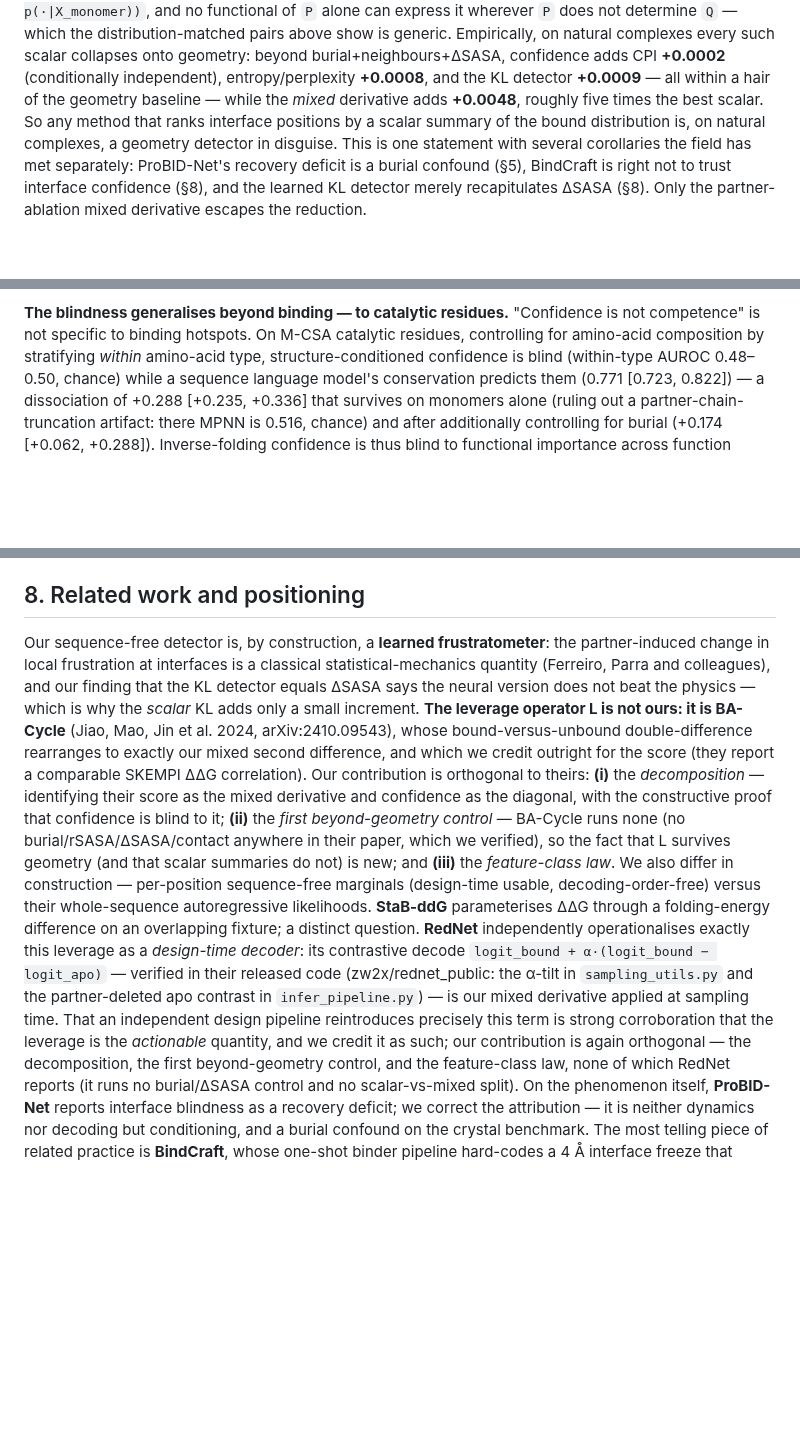
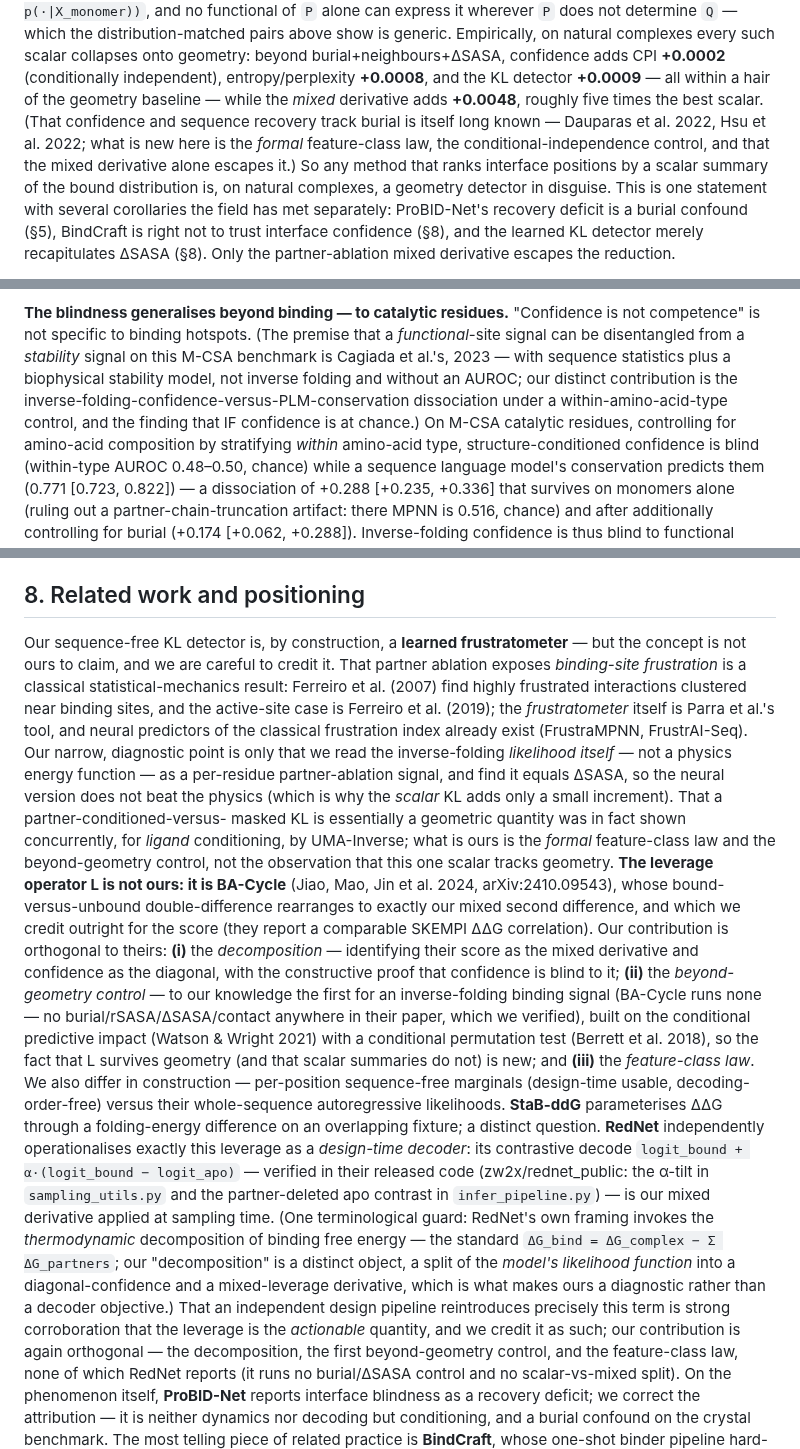
Before and after one commit to chr13b/hotspot-burial-control, a Markdown page: notes/PAPER_DRAFT.md, 3 parts joined by grey strips. GitHub-like rendering; blank space fills up the shorter version.

Commit message:
Prior-art hardening (adversarial sweep): credit neighbors + soften overclaims
Sweep verdict: NO crown-jewel claim scooped (decomposition/blindness/no-go/control all novel), but
credit obligations + wording landmines fixed in S4/S8, all new citations verify-checked real first
(the checker caught 2 of my guessed IDs -> unrelated papers; corrected):
 - Frustration reframe (highest 'this is just X' risk): credit it as CLASSICAL (Ferreiro 2007
   frustration near binding sites, doi:10.1073/pnas.0709915104; Ferreiro 2019 active-site
   doi:10.1073/pnas.1819859116; Parra frustratometer); acknowledge neural-frustration names already
   exist (FrustraMPNN, FrustrAI-Seq -- both verified real); we claim only the DIAGNOSTIC read of the
   IF likelihood, not the concept.
 - KL=geometry: credit UMA-Inverse (showed partner-masked KL tracks geometry for ligands); narrow
   our KL novelty to the formal law + control.
 - 'first beyond-geometry control' -> 'to our knowledge the first' + cite CPI (Watson&Wright 2021,
   doi:10.1007/s10994-021-06030-6) + conditional permutation test (Berrett 2018, arXiv:1807.05405).
 - RedNet: distinguish our LIKELIHOOD decomposition from RedNet's THERMODYNAMIC decomposition of dG.
 - Catalytic: pre-empt 'isn't this just Cagiada?' (Cagiada 2023, doi:10.1038/s41467-023-39909-0 --
   function-vs-stability on M-CSA, but not IF, no AUROC); lead with the within-AA-type dissociation.
 - No-go: acknowledge confidence-tracks-burial is folklore (Dauparas 2022, Hsu 2022); novelty = the
   formal law + CPI control + mixed-derivative-escapes.

Co-Authored-By: Claude Opus 4.8 <noreply@anthropic.com>

```diff
--- a/notes/PAPER_DRAFT.md
+++ b/notes/PAPER_DRAFT.md
@@ -207,7 +207,9 @@ functional of `P` alone can express it wherever `P` does not determine `Q` — w
 pairs above show is generic. Empirically, on natural complexes every such scalar collapses onto geometry:
 beyond burial+neighbours+ΔSASA, confidence adds CPI **+0.0002** (conditionally independent), entropy/perplexity
 **+0.0008**, and the KL detector **+0.0009** — all within a hair of the geometry baseline — while the *mixed*
-derivative adds **+0.0048**, roughly five times the best scalar. So any method that ranks interface positions by
+derivative adds **+0.0048**, roughly five times the best scalar. (That confidence and sequence recovery track
+burial is itself long known — Dauparas et al. 2022, Hsu et al. 2022; what is new here is the *formal*
+feature-class law, the conditional-independence control, and that the mixed derivative alone escapes it.) So any method that ranks interface positions by
 a scalar summary of the bound distribution is, on natural complexes, a geometry detector in disguise. This is
 one statement with several corollaries the field has met separately: ProBID-Net's recovery deficit is a burial
 confound (§5), BindCraft is right not to trust interface confidence (§8), and the learned KL detector merely
@@ -275,7 +277,11 @@ noise floor (§3). AB-Bind's 27 complexes remain too few to be decisive either w
 is settled. → abbind_bigidea1.csv, leverage_decomposition.csv.
 
 **The blindness generalises beyond binding — to catalytic residues.** "Confidence is not competence" is not
-specific to binding hotspots. On M-CSA catalytic residues, controlling for amino-acid composition by
+specific to binding hotspots. (The premise that a *functional*-site signal can be disentangled from a
+*stability* signal on this M-CSA benchmark is Cagiada et al.'s, 2023 — with sequence statistics plus a
+biophysical stability model, not inverse folding and without an AUROC; our distinct contribution is the
+inverse-folding-confidence-versus-PLM-conservation dissociation under a within-amino-acid-type control, and the
+finding that IF confidence is at chance.) On M-CSA catalytic residues, controlling for amino-acid composition by
 stratifying *within* amino-acid type, structure-conditioned confidence is blind (within-type AUROC 0.48–0.50,
 chance) while a sequence language model's conservation predicts them (0.771 [0.723, 0.822]) — a dissociation
 of +0.288 [+0.235, +0.336] that survives on monomers alone (ruling out a partner-chain-truncation artifact:
@@ -355,24 +361,37 @@ competitor accounts for the effect; what remains is the conditioning-set signal
 
 ## 8. Related work and positioning
 
-Our sequence-free detector is, by construction, a **learned frustratometer**: the partner-induced change in
-local frustration at interfaces is a classical statistical-mechanics quantity (Ferreiro, Parra and
-colleagues), and our finding that the KL detector equals ΔSASA says the neural version does not beat the
-physics — which is why the *scalar* KL adds only a small increment. **The leverage operator L is not ours: it
+Our sequence-free KL detector is, by construction, a **learned frustratometer** — but the concept is not ours
+to claim, and we are careful to credit it. That partner ablation exposes *binding-site frustration* is a
+classical statistical-mechanics result: Ferreiro et al. (2007) find highly frustrated interactions clustered
+near binding sites, and the active-site case is Ferreiro et al. (2019); the *frustratometer* itself is Parra et
+al.'s tool, and neural predictors of the classical frustration index already exist (FrustraMPNN, FrustrAI-Seq).
+Our narrow, diagnostic point is only that we read the inverse-folding *likelihood itself* — not a physics energy
+function — as a per-residue partner-ablation signal, and find it equals ΔSASA, so the neural version does not
+beat the physics (which is why the *scalar* KL adds only a small increment). That a partner-conditioned-versus-
+masked KL is essentially a geometric quantity was in fact shown concurrently, for *ligand* conditioning, by
+UMA-Inverse; what is ours is the *formal* feature-class law and the beyond-geometry control, not the observation
+that this one scalar tracks geometry. **The leverage operator L is not ours: it
 is BA-Cycle** (Jiao, Mao, Jin et al. 2024, arXiv:2410.09543), whose bound-versus-unbound double-difference
 rearranges to exactly our mixed second difference, and which we credit outright for the score (they report a
 comparable SKEMPI ΔΔG correlation). Our contribution is orthogonal to theirs: **(i)** the *decomposition* —
 identifying their score as the mixed derivative and confidence as the diagonal, with the constructive proof
-that confidence is blind to it; **(ii)** the *first beyond-geometry control* — BA-Cycle runs none (no
-burial/rSASA/ΔSASA/contact anywhere in their paper, which we verified), so the fact that L survives geometry
-(and that scalar summaries do not) is new; and **(iii)** the *feature-class law*. We also differ in construction
+that confidence is blind to it; **(ii)** the *beyond-geometry control* — to our knowledge the
+first for an inverse-folding binding signal (BA-Cycle runs none — no burial/rSASA/ΔSASA/contact anywhere in
+their paper, which we verified), built on the conditional predictive impact (Watson & Wright 2021) with a
+conditional permutation test (Berrett et al. 2018), so the fact that L survives geometry (and that scalar
+summaries do not) is new; and **(iii)** the *feature-class law*. We also differ in construction
 — per-position sequence-free marginals (design-time usable, decoding-order-free) versus their whole-sequence
 autoregressive likelihoods. **StaB-ddG** parameterises ΔΔG through a folding-energy difference on an overlapping
 fixture; a distinct question. **RedNet** independently operationalises exactly this leverage as a *design-time
 decoder*: its contrastive decode `logit_bound + α·(logit_bound − logit_apo)` — verified in their released code
 (zw2x/rednet_public: the α-tilt in `sampling_utils.py` and the partner-deleted apo contrast in
-`infer_pipeline.py`) — is our mixed derivative applied at sampling time. That an independent design pipeline
-reintroduces precisely this term is strong corroboration that the leverage is the *actionable* quantity, and we
+`infer_pipeline.py`) — is our mixed derivative applied at sampling time. (One terminological guard: RedNet's own
+framing invokes the *thermodynamic* decomposition of binding free energy — the standard `ΔG_bind = ΔG_complex −
+Σ ΔG_partners`; our "decomposition" is a distinct object, a split of the *model's likelihood function* into a
+diagonal-confidence and a mixed-leverage derivative, which is what makes ours a diagnostic rather than a decoder
+objective.) That an independent design pipeline reintroduces precisely this term is strong corroboration that the
+leverage is the *actionable* quantity, and we
 credit it as such; our contribution is again orthogonal — the decomposition, the first beyond-geometry control,
 and the feature-class law, none of which RedNet reports (it runs no burial/ΔSASA control and no scalar-vs-mixed
 split). On the phenomenon itself, **ProBID-Net** reports interface blindness as a recovery deficit; we correct
```
